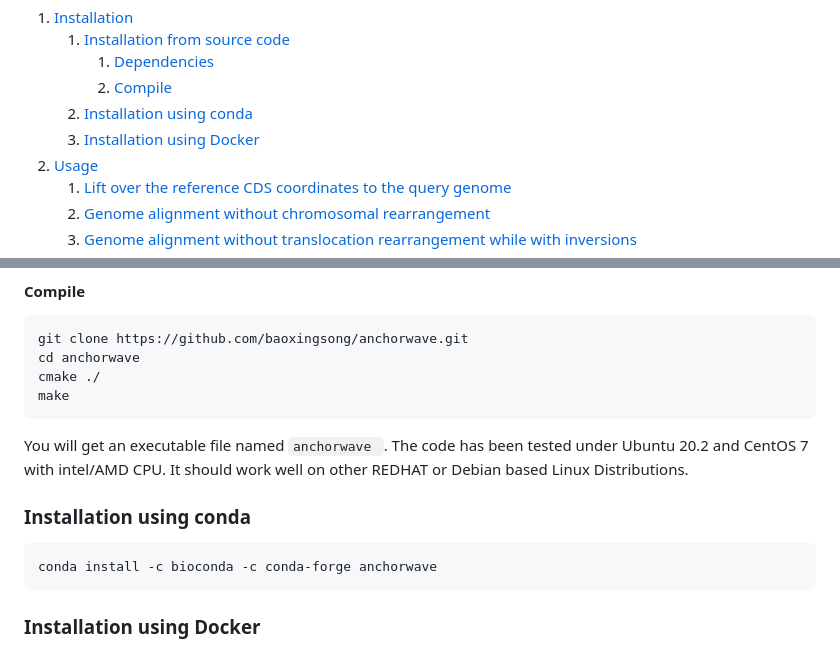
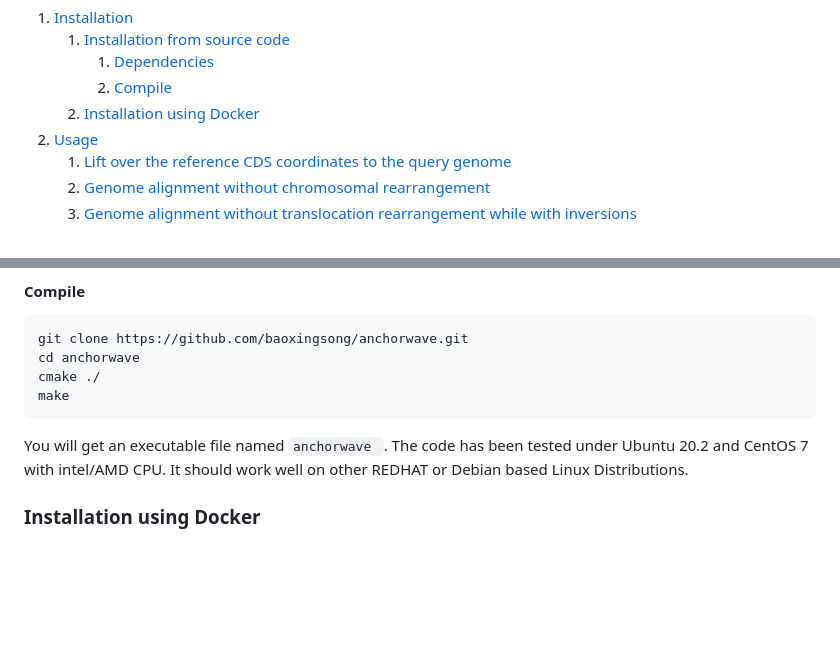
Before and after one commit to baoxingsong/AnchorWave, a Markdown page: README.md, 2 parts joined by grey strips. GitHub-like rendering; blank space fills up the shorter version.

````diff
--- a/README.md
+++ b/README.md
@@ -21,8 +21,7 @@ Table of Contents
     1. [Installation from source code](#Installation-from-source-code)
        1. [Dependencies](#Dependencies)
        2. [Compile](#Compile)
-    2. [Installation using conda](#Installation-using-conda)
-    3. [Installation using Docker](#Installation-using-Docker)
+    2. [Installation using Docker](#Installation-using-Docker)
 2. [Usage](#Usage)
     1. [Lift over the reference CDS coordinates to the query genome](#lift-over-the-reference-cds-coordinates-to-the-query-genome-command-1-3)
     2. [Genome alignment without chromosomal rearrangement](#genome-alignment-without-chromosomal-rearrangement-an-option-of-command-4)
@@ -56,10 +55,7 @@ make
 ```
 You will get an executable file named ```anchorwave ```.
 The code has been tested under Ubuntu 20.2 and CentOS 7 with intel/AMD CPU. It should work well on other REDHAT or Debian based Linux Distributions.
-### Installation using conda
-```
-conda install -c bioconda -c conda-forge anchorwave
-```
+
 ### Installation using Docker
 Compile using your local docker with the Dockerfile in this package: \
 ```docker build -f docker/Dockerfile -t anchorwave ./``` \
````
Also changed, not shown: other parts of README.md (+1 -1 lines).
